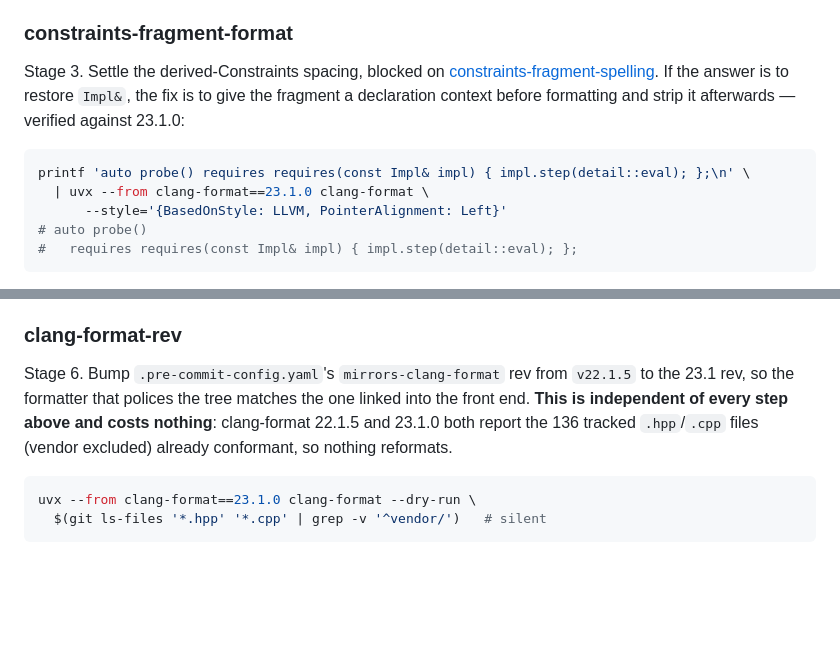
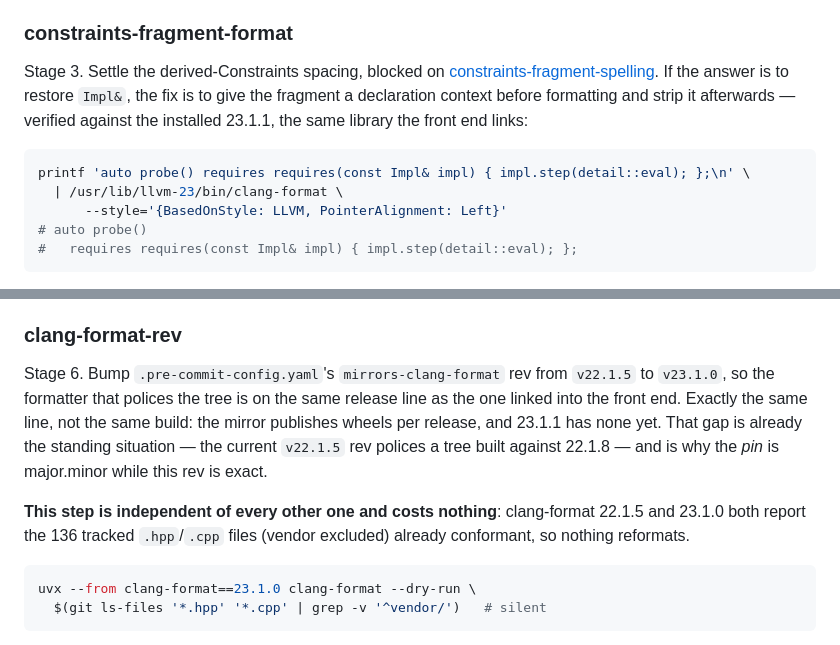
Before and after one commit to steve-downey/specgen, a Markdown page: docs/plans/llvm-23-port.md, 2 parts joined by grey strips. GitHub-like rendering; blank space fills up the shorter version.

````diff
--- a/docs/plans/llvm-23-port.md
+++ b/docs/plans/llvm-23-port.md
@@ -142,11 +143,12 @@ as [pin-bump](#pin-bump), or immediately before it, depending on
 Stage 3. Settle the derived-Constraints spacing, blocked on
 [constraints-fragment-spelling](#constraints-fragment-spelling). If the answer
 is to restore `Impl&`, the fix is to give the fragment a declaration context
-before formatting and strip it afterwards — verified against 23.1.0:
+before formatting and strip it afterwards — verified against the installed
+23.1.1, the same library the front end links:
 
 ```sh
 printf 'auto probe() requires requires(const Impl& impl) { impl.step(detail::eval); };\n' \
-  | uvx --from clang-format==23.1.0 clang-format \
+  | /usr/lib/llvm-23/bin/clang-format \
       --style='{BasedOnStyle: LLVM, PointerAlignment: Left}'
 # auto probe()
 #   requires requires(const Impl& impl) { impl.step(detail::eval); };
@@ -223,10 +225,16 @@ Two things to watch rather than assume:
 ### clang-format-rev
 
 Stage 6. Bump `.pre-commit-config.yaml`'s `mirrors-clang-format` rev from
-`v22.1.5` to the 23.1 rev, so the formatter that polices the tree matches the
-one linked into the front end. **This is independent of every step above and
-costs nothing**: clang-format 22.1.5 and 23.1.0 both report the 136 tracked
-`.hpp`/`.cpp` files (vendor excluded) already conformant, so nothing reformats.
+`v22.1.5` to `v23.1.0`, so the formatter that polices the tree is on the same
+release line as the one linked into the front end. Exactly the same line, not
+the same build: the mirror publishes wheels per release, and 23.1.1 has none
+yet. That gap is already the standing situation — the current `v22.1.5` rev
+polices a tree built against 22.1.8 — and is why the *pin* is major.minor while
+this rev is exact.
+
+**This step is independent of every other one and costs nothing**: clang-format
+22.1.5 and 23.1.0 both report the 136 tracked `.hpp`/`.cpp` files (vendor
+excluded) already conformant, so nothing reformats.
 
 ```sh
 uvx --from clang-format==23.1.0 clang-format --dry-run \
````
Also changed, not shown: other parts of docs/plans/llvm-23-port.md (+41 -40 lines).
